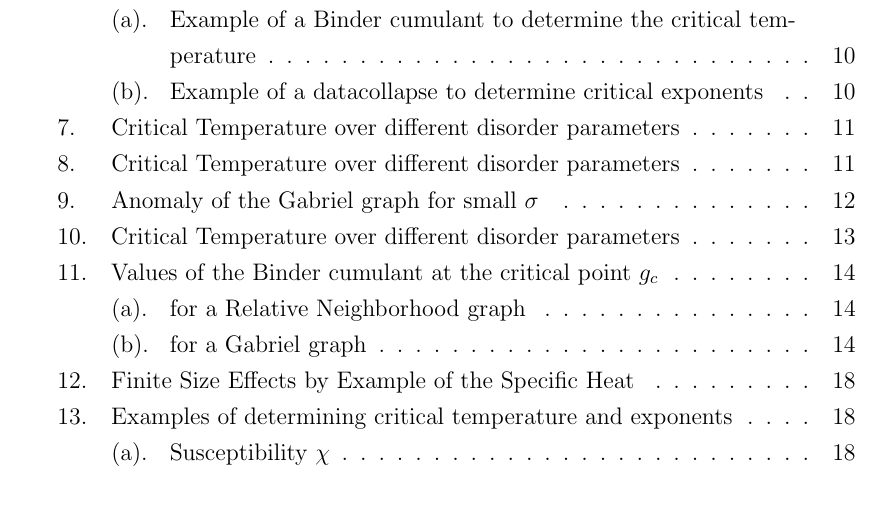
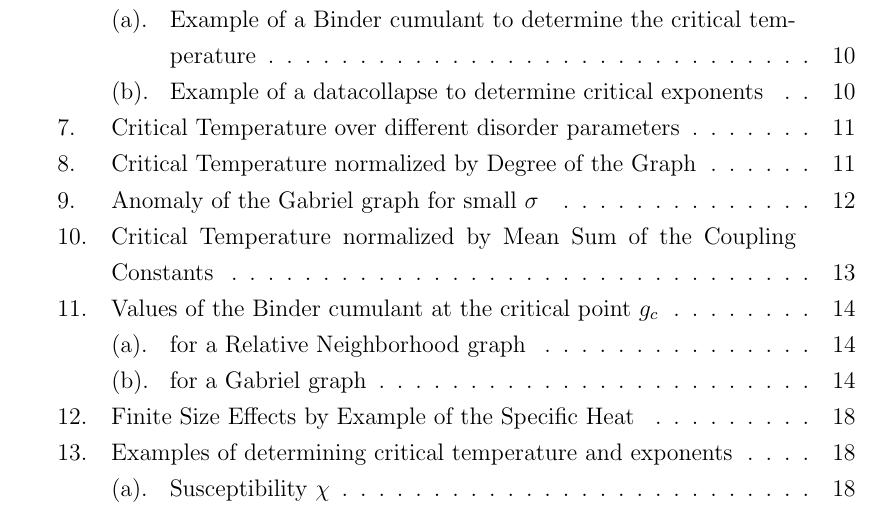
Before and after one commit to surt91/IsingFerromagnet, a LaTeX document (Tex/Ferromagnet.tex, which reads Tex/chapters/results.tex): part of page 4 of 23, cut so that both start at the same text. Compiled offline with pdfLaTeX; an older LaTeX class or package is replaced by its successor.

Commit message:
Captions korrigiert

```diff
--- a/Tex/chapters/results.tex
+++ b/Tex/chapters/results.tex
@@ -298,7 +298,7 @@ the \(\Delta \overline{\avg{O}}\) small.
             \includegraphics[width=0.45\textwidth]{plots/GG_Tc_norm_deg}
         }
 
-        \caption[Critical Temperature over different disorder parameters]
+        \caption[Critical Temperature normalized by Degree of the Graph]
         {
             Top: Degree \(K\) of graph over different
             disorder parameters \(\sigma\) for
@@ -389,7 +389,7 @@ the \(\Delta \overline{\avg{O}}\) small.
             \includegraphics[width=0.45\textwidth]{plots/GG_Tc_normJ}
         }
 
-        \caption[Critical Temperature over different disorder parameters]
+        \caption[Critical Temperature normalized by Mean Sum of the Coupling Constants]
         {
             Top: Mean sum of the coupling constants to all
             neighbors over different disorder parameters for
```
